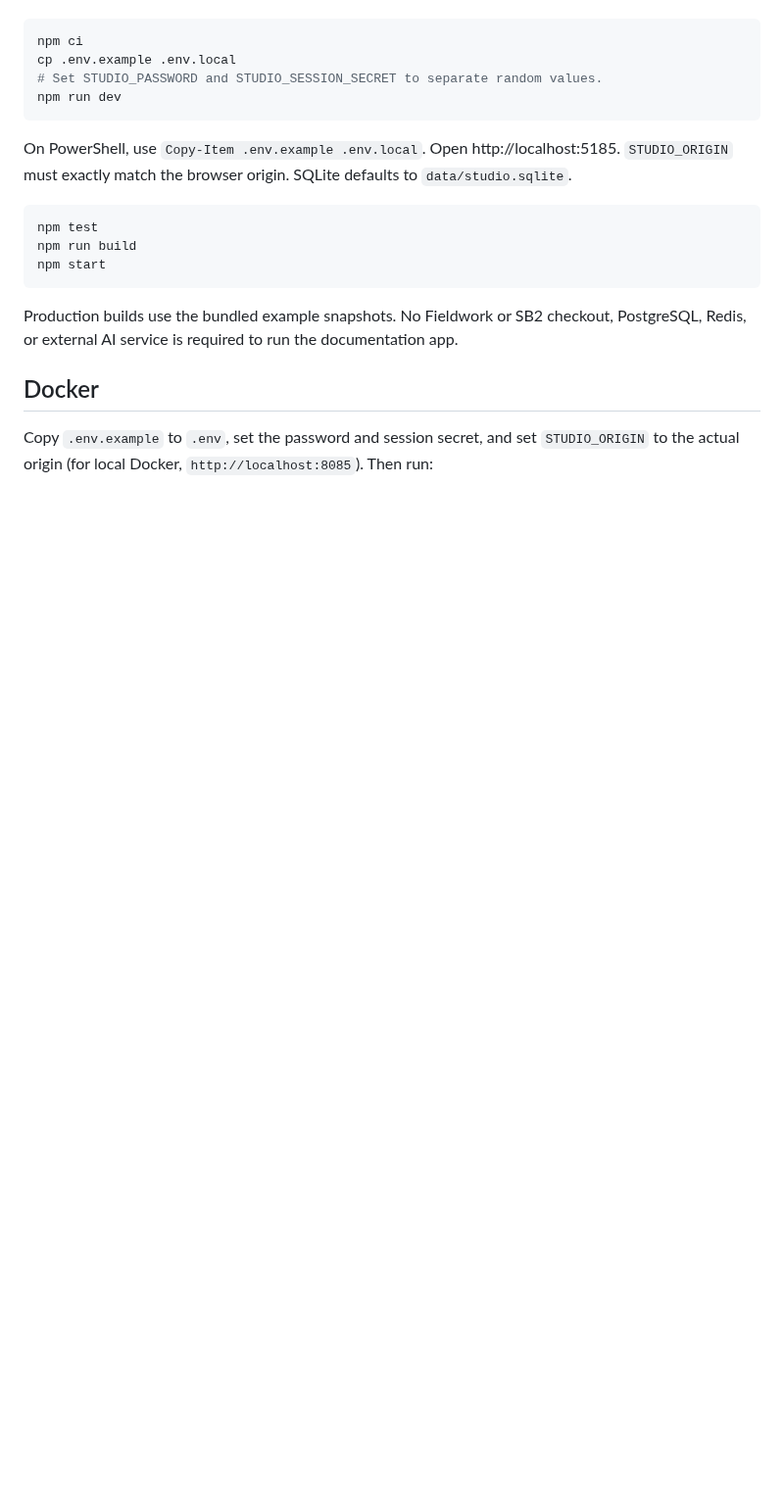
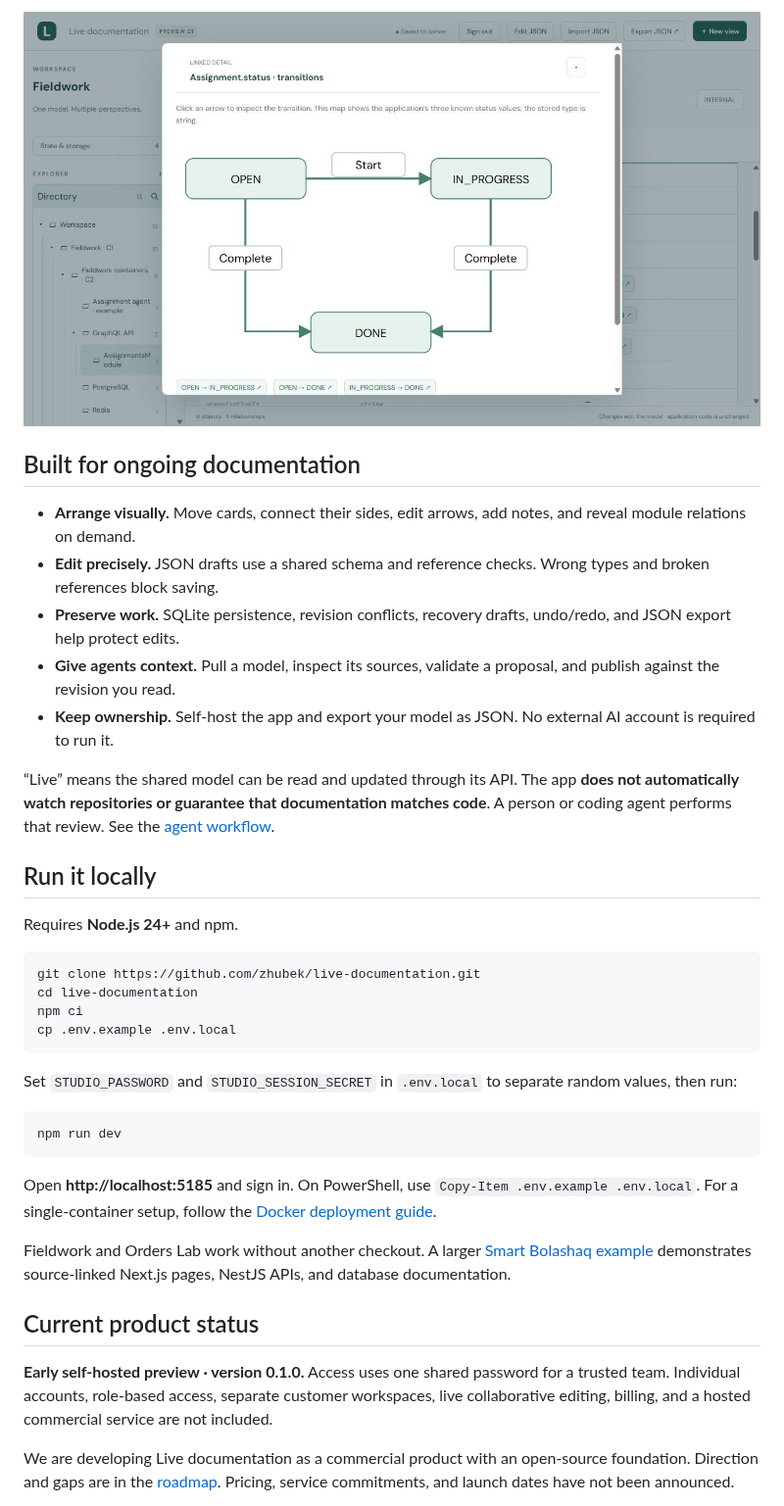
Before and after one commit to zhubek/live-documentation, a Markdown page: README.md, the part around one of its changes. Shown at 98% size. Drawn GitHub-style; pictures changed too: docs/images/domain-model.png (added); blank space fills up the shorter version.

Commit message:
Publish MIT product documentation and preview guides

````diff
--- a/README.md
+++ b/README.md
@@ -16,22 +27,39 @@ Use Node 24 or later.
+![A state-transition map opened from a domain attribute](docs/images/domain-model.png)
+
+## Built for ongoing documentation
+
+- **Arrange visually.** Move cards, connect their sides, edit arrows, add notes, and reveal module relations on demand.
+- **Edit precisely.** JSON drafts use a shared schema and reference checks. Wrong types and broken references block saving.
+- **Preserve work.** SQLite persistence, revision conflicts, recovery drafts, undo/redo, and JSON export help protect edits.
+- **Give agents context.** Pull a model, inspect its sources, validate a proposal, and publish against the revision you read.
+- **Keep ownership.** Self-host the app and export your model as JSON. No external AI account is required to run it.
+
+“Live” means the shared model can be read and updated through its API. The app **does not automatically watch repositories or guarantee that documentation matches code**. A person or coding agent performs that review. See the [agent workflow](AI-WORKFLOW.md).
+
+## Run it locally
+
+Requires **Node.js 24+** and npm.
 
 ```sh
+git clone https://github.com/zhubek/live-documentation.git
+cd live-documentation
 npm ci
 cp .env.example .env.local
-# Set STUDIO_PASSWORD and STUDIO_SESSION_SECRET to separate random values.
+```
+
+Set `STUDIO_PASSWORD` and `STUDIO_SESSION_SECRET` in `.env.local` to separate random values, then run:
+
+```sh
 npm run dev
 ```
 
-On PowerShell, use `Copy-Item .env.example .env.local`. Open http://localhost:5185. `STUDIO_ORIGIN` must exactly match the browser origin. SQLite defaults to `data/studio.sqlite`.
+Open **http://localhost:5185** and sign in. On PowerShell, use `Copy-Item .env.example .env.local`. For a single-container setup, follow the [Docker deployment guide](docs/deployment.md).
 
-```sh
-npm test
-npm run build
-npm start
-```
+Fieldwork and Orders Lab work without another checkout. A larger [Smart Bolashaq example](examples/sb2/README.md) demonstrates source-linked Next.js pages, NestJS APIs, and database documentation.
 
-Production builds use the bundled example snapshots. No Fieldwork or SB2 checkout, PostgreSQL, Redis, or external AI service is required to run the documentation app.
+## Current product status
 
-## Docker
+**Early self-hosted preview · version 0.1.0.** Access uses one shared password for a trusted team. Individual accounts, role-based access, separate customer workspaces, live collaborative editing, billing, and a hosted commercial service are not included.
 
-Copy `.env.example` to `.env`, set the password and session secret, and set `STUDIO_ORIGIN` to the actual origin (for local Docker, `http://localhost:8085`). Then run:
+We are developing Live documentation as a commercial product with an open-source foundation. Direction and gaps are in the [roadmap](docs/roadmap.md). Pricing, service commitments, and launch dates have not been announced.
 
````
Also changed, not shown: other parts of README.md (+37 -28 lines), AI-WORKFLOW.md (+3 -0 lines), CHANGELOG.md (added, +12 -0 lines), CONTRIBUTING.md (added, +33 -0 lines), SECURITY.md (added, +23 -0 lines), docs/api.md (added, +106 -0 lines), docs/architecture.md (added, +56 -0 lines), docs/deployment.md (added, +76 -0 lines), docs/getting-started.md (added, +74 -0 lines), docs/roadmap.md (added, +36 -0 lines), docs/third-party.md (added, +18 -0 lines), docs/user-guide.md (added, +61 -0 lines), docs/images/architecture.png (added), 3 other files.
